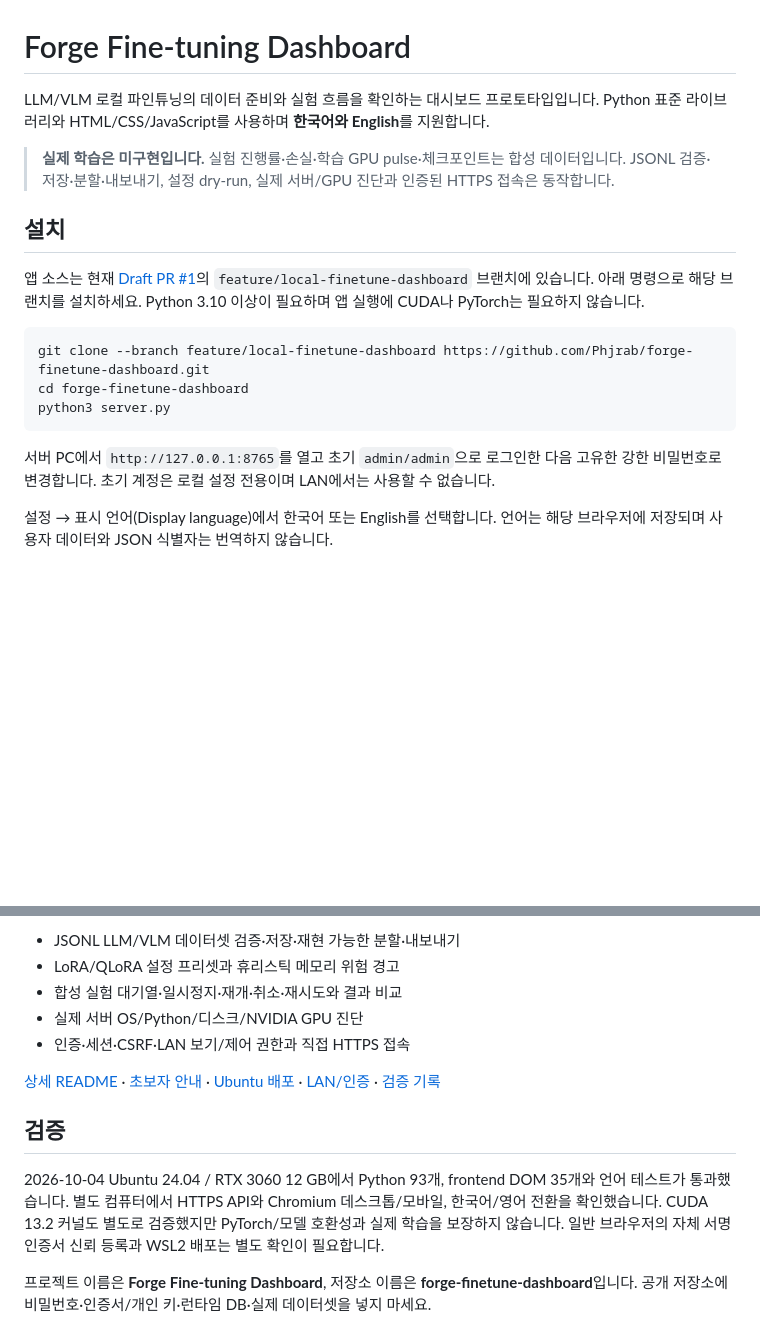
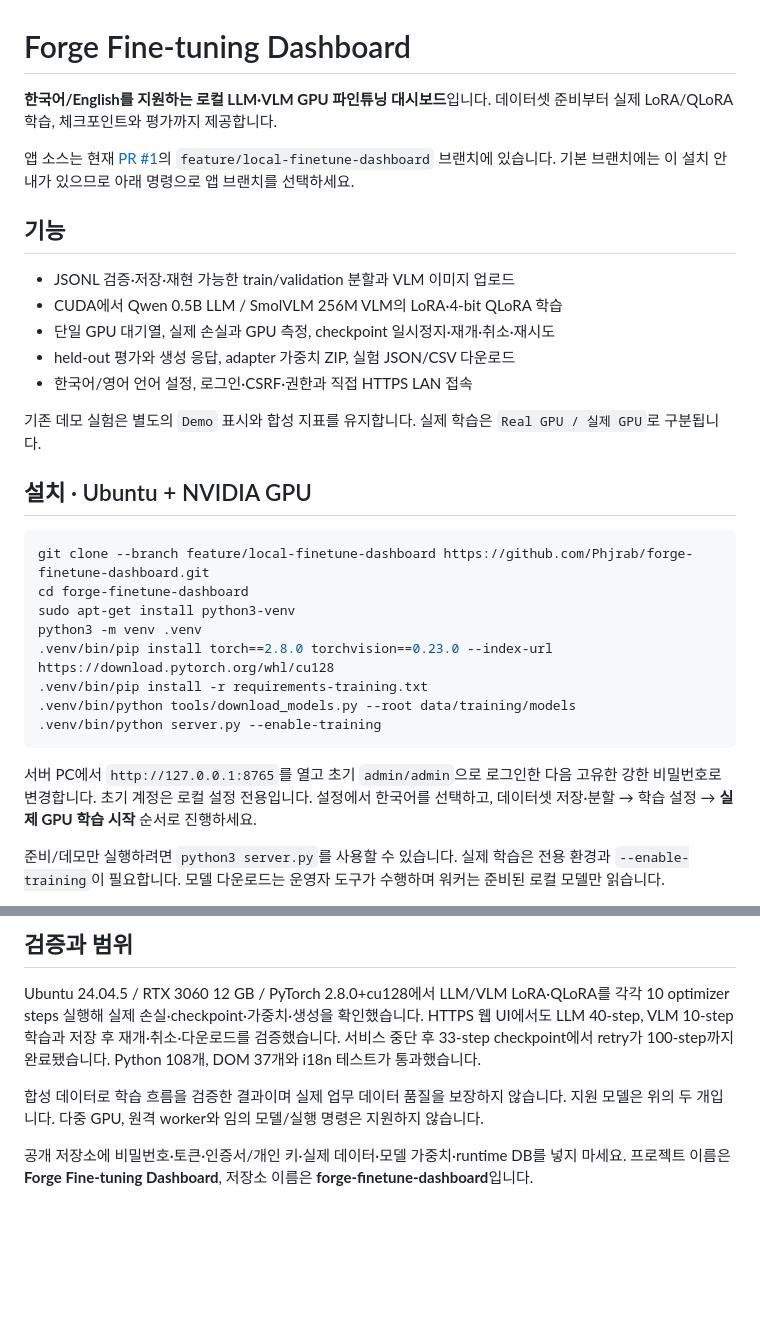
Before and after one commit to Phjrab/234, a Markdown page: README.md, 2 parts joined by grey strips. Drawn GitHub-style; blank space fills up the shorter version.

Commit message:
Describe verified real GPU training on the repository landing page

````diff
--- a/README.md
+++ b/README.md
@@ -1,20 +1,33 @@
 # Forge Fine-tuning Dashboard
 
-LLM/VLM 로컬 파인튜닝의 데이터 준비와 실험 흐름을 확인하는 대시보드 프로토타입입니다. Python 표준 라이브러리와 HTML/CSS/JavaScript를 사용하며 **한국어와 English**를 지원합니다.
+**한국어/English를 지원하는 로컬 LLM·VLM GPU 파인튜닝 대시보드**입니다. 데이터셋 준비부터 실제 LoRA/QLoRA 학습, 체크포인트와 평가까지 제공합니다.
 
-> **실제 학습은 미구현입니다.** 실험 진행률·손실·학습 GPU pulse·체크포인트는 합성 데이터입니다. JSONL 검증·저장·분할·내보내기, 설정 dry-run, 실제 서버/GPU 진단과 인증된 HTTPS 접속은 동작합니다.
+앱 소스는 현재 [PR #1](https://github.com/Phjrab/forge-finetune-dashboard/pull/1)의 `feature/local-finetune-dashboard` 브랜치에 있습니다. 기본 브랜치에는 이 설치 안내가 있으므로 아래 명령으로 앱 브랜치를 선택하세요.
 
-## 설치
+## 기능
 
-앱 소스는 현재 [Draft PR #1](https://github.com/Phjrab/forge-finetune-dashboard/pull/1)의 `feature/local-finetune-dashboard` 브랜치에 있습니다. 아래 명령으로 해당 브랜치를 설치하세요. Python 3.10 이상이 필요하며 앱 실행에 CUDA나 PyTorch는 필요하지 않습니다.
+- JSONL 검증·저장·재현 가능한 train/validation 분할과 VLM 이미지 업로드
+- CUDA에서 Qwen 0.5B LLM / SmolVLM 256M VLM의 LoRA·4-bit QLoRA 학습
+- 단일 GPU 대기열, 실제 손실과 GPU 측정, checkpoint 일시정지·재개·취소·재시도
+- held-out 평가와 생성 응답, adapter 가중치 ZIP, 실험 JSON/CSV 다운로드
+- 한국어/영어 언어 설정, 로그인·CSRF·권한과 직접 HTTPS LAN 접속
+
+기존 데모 실험은 별도의 `Demo` 표시와 합성 지표를 유지합니다. 실제 학습은 `Real GPU / 실제 GPU`로 구분됩니다.
+
+## 설치 · Ubuntu + NVIDIA GPU
 
 ```bash
 git clone --branch feature/local-finetune-dashboard https://github.com/Phjrab/forge-finetune-dashboard.git
 cd forge-finetune-dashboard
-python3 server.py
+sudo apt-get install python3-venv
+python3 -m venv .venv
+.venv/bin/pip install torch==2.8.0 torchvision==0.23.0 --index-url https://download.pytorch.org/whl/cu128
+.venv/bin/pip install -r requirements-training.txt
+.venv/bin/python tools/download_models.py --root data/training/models
+.venv/bin/python server.py --enable-training
 ```
 
-서버 PC에서 `http://127.0.0.1:8765`를 열고 초기 `admin/admin`으로 로그인한 다음 고유한 강한 비밀번호로 변경합니다. 초기 계정은 로컬 설정 전용이며 LAN에서는 사용할 수 없습니다.
+서버 PC에서 `http://127.0.0.1:8765`를 열고 초기 `admin/admin`으로 로그인한 다음 고유한 강한 비밀번호로 변경합니다. 초기 계정은 로컬 설정 전용입니다. 설정에서 한국어를 선택하고, 데이터셋 저장·분할 → 학습 설정 → **실제 GPU 학습 시작** 순서로 진행하세요.
 
-설정 → 표시 언어(Display language)에서 한국어 또는 English를 선택합니다. 언어는 해당 브라우저에 저장되며 사용자 데이터와 JSON 식별자는 번역하지 않습니다.
+준비/데모만 실행하려면 `python3 server.py`를 사용할 수 있습니다. 실제 학습은 전용 환경과 `--enable-training`이 필요합니다. 모델 다운로드는 운영자 도구가 수행하며 워커는 준비된 로컬 모델만 읽습니다.
 
@@ -22,14 +35,8 @@ python3 server.py
 
-- JSONL LLM/VLM 데이터셋 검증·저장·재현 가능한 분할·내보내기
-- LoRA/QLoRA 설정 프리셋과 휴리스틱 메모리 위험 경고
-- 합성 실험 대기열·일시정지·재개·취소·재시도와 결과 비교
-- 실제 서버 OS/Python/디스크/NVIDIA GPU 진단
-- 인증·세션·CSRF·LAN 보기/제어 권한과 직접 HTTPS 접속
+## 검증과 범위
 
-[상세 README](https://github.com/Phjrab/forge-finetune-dashboard/blob/feature/local-finetune-dashboard/README.md) · [초보자 안내](https://github.com/Phjrab/forge-finetune-dashboard/blob/feature/local-finetune-dashboard/docs/beginner-guide.md) · [Ubuntu 배포](https://github.com/Phjrab/forge-finetune-dashboard/blob/feature/local-finetune-dashboard/docs/deployment.md) · [LAN/인증](https://github.com/Phjrab/forge-finetune-dashboard/blob/feature/local-finetune-dashboard/docs/lan-access.md) · [검증 기록](https://github.com/Phjrab/forge-finetune-dashboard/blob/feature/local-finetune-dashboard/docs/validation.md)
+Ubuntu 24.04.5 / RTX 3060 12 GB / PyTorch 2.8.0+cu128에서 LLM/VLM LoRA·QLoRA를 각각 10 optimizer steps 실행해 실제 손실·checkpoint·가중치·생성을 확인했습니다. HTTPS 웹 UI에서도 LLM 40-step, VLM 10-step 학습과 저장 후 재개·취소·다운로드를 검증했습니다. 서비스 중단 후 33-step checkpoint에서 retry가 100-step까지 완료됐습니다. Python 108개, DOM 37개와 i18n 테스트가 통과했습니다.
 
-## 검증
+합성 데이터로 학습 흐름을 검증한 결과이며 실제 업무 데이터 품질을 보장하지 않습니다. 지원 모델은 위의 두 개입니다. 다중 GPU, 원격 worker와 임의 모델/실행 명령은 지원하지 않습니다.
 
-2026-10-04 Ubuntu 24.04 / RTX 3060 12 GB에서 Python 93개, frontend DOM 35개와 언어 테스트가 통과했습니다. 별도 컴퓨터에서 HTTPS API와 Chromium 데스크톱/모바일, 한국어/영어 전환을 확인했습니다. CUDA 13.2 커널도 별도로 검증했지만 PyTorch/모델 호환성과 실제 학습을 보장하지 않습니다. 일반 브라우저의 자체 서명 인증서 신뢰 등록과 WSL2 배포는 별도 확인이 필요합니다.
-
-프로젝트 이름은 **Forge Fine-tuning Dashboard**, 저장소 이름은 **forge-finetune-dashboard**입니다. 공개 저장소에 비밀번호·인증서/개인 키·런타임 DB·실제 데이터셋을 넣지 마세요.
+공개 저장소에 비밀번호·토큰·인증서/개인 키·실제 데이터·모델 가중치·runtime DB를 넣지 마세요. 프로젝트 이름은 **Forge Fine-tuning Dashboard**, 저장소 이름은 **forge-finetune-dashboard**입니다.
````
Also changed, not shown: other parts of README.md (+1 -1 lines).
